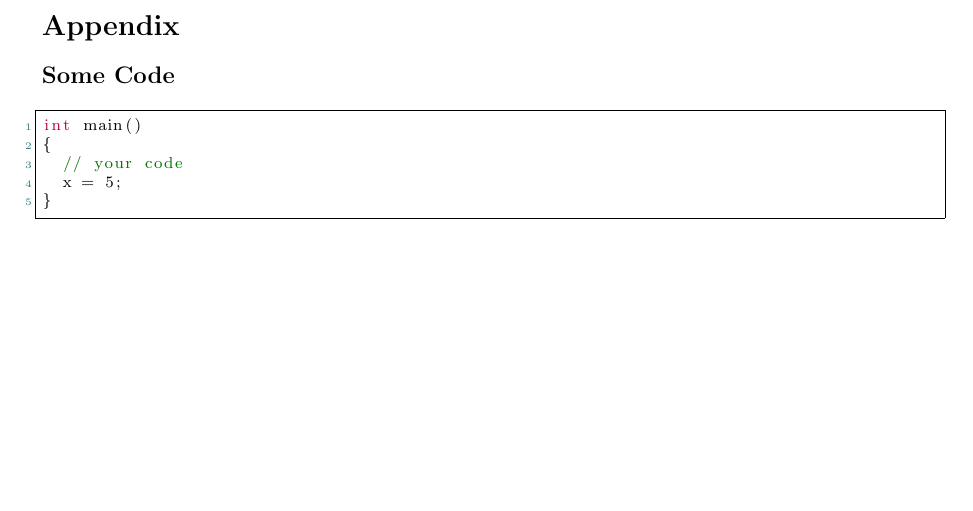
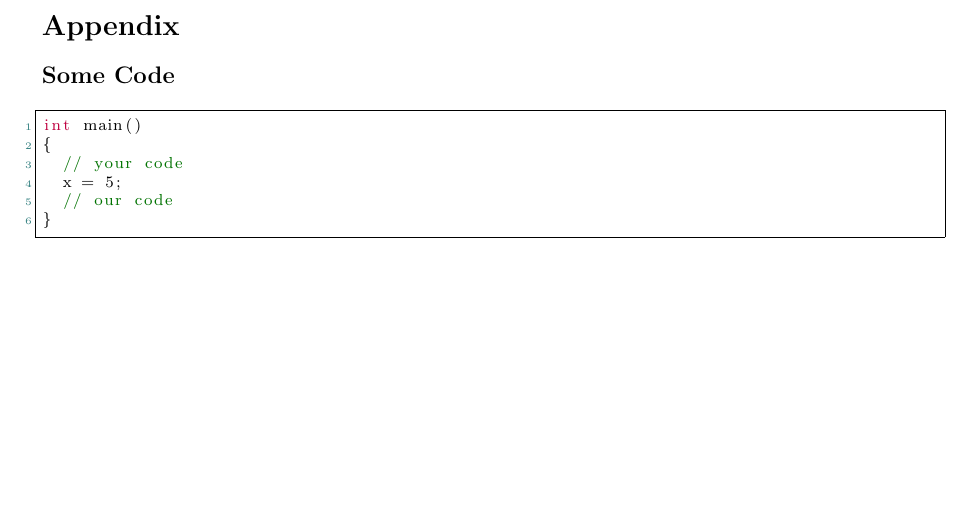
Before and after one commit to Marman1337/KinectProject, a LaTeX document (Report/KinectReport.tex): part of page 25 of 25, cut so that both start at the same text. Compiled offline with pdfLaTeX.

Commit message:
For Marcin

```diff
--- a/Report/KinectReport.tex
+++ b/Report/KinectReport.tex
@@ -650,6 +650,7 @@ int main()
 {
 	// your code
 	x = 5;
+	// our code
 }
 
 \end{lstlisting}
```
